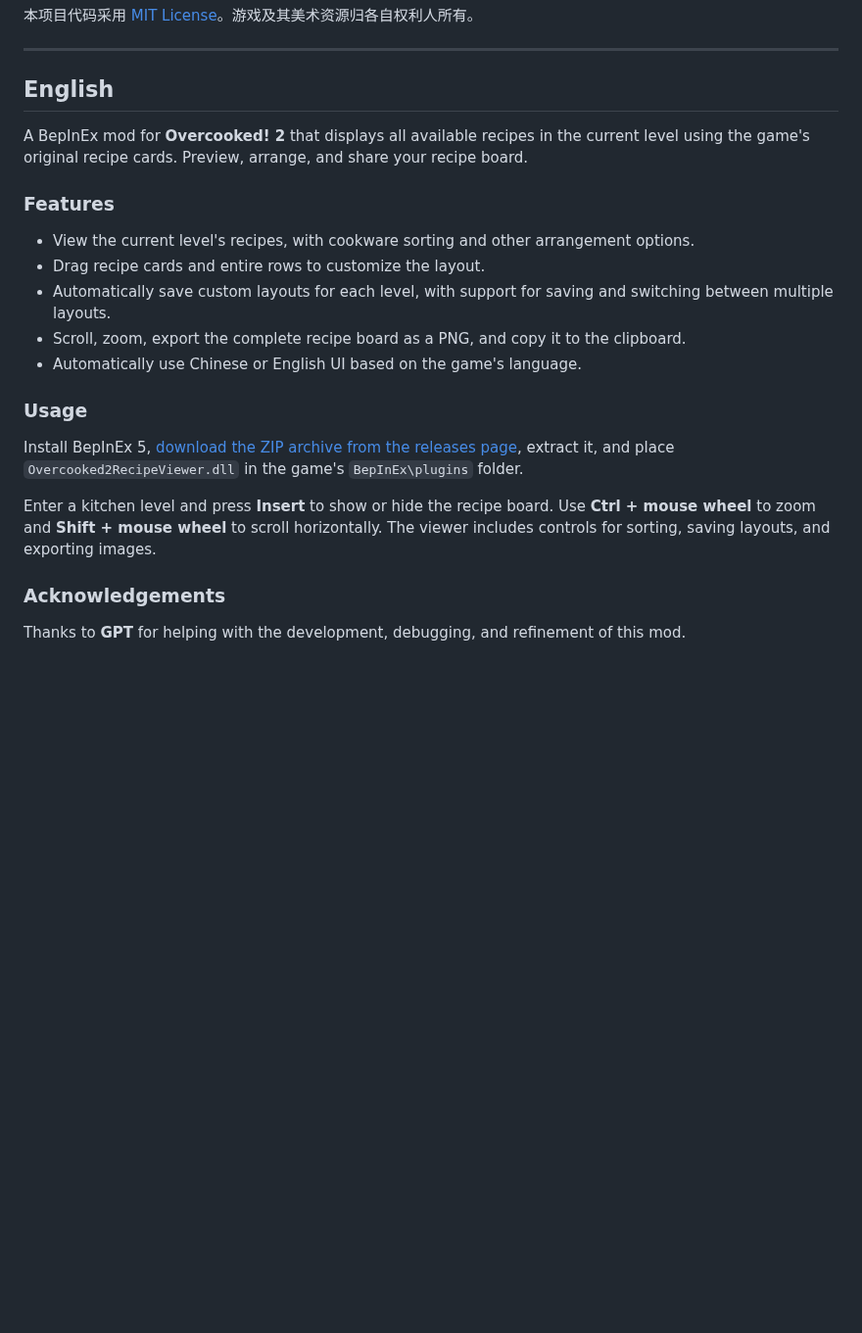
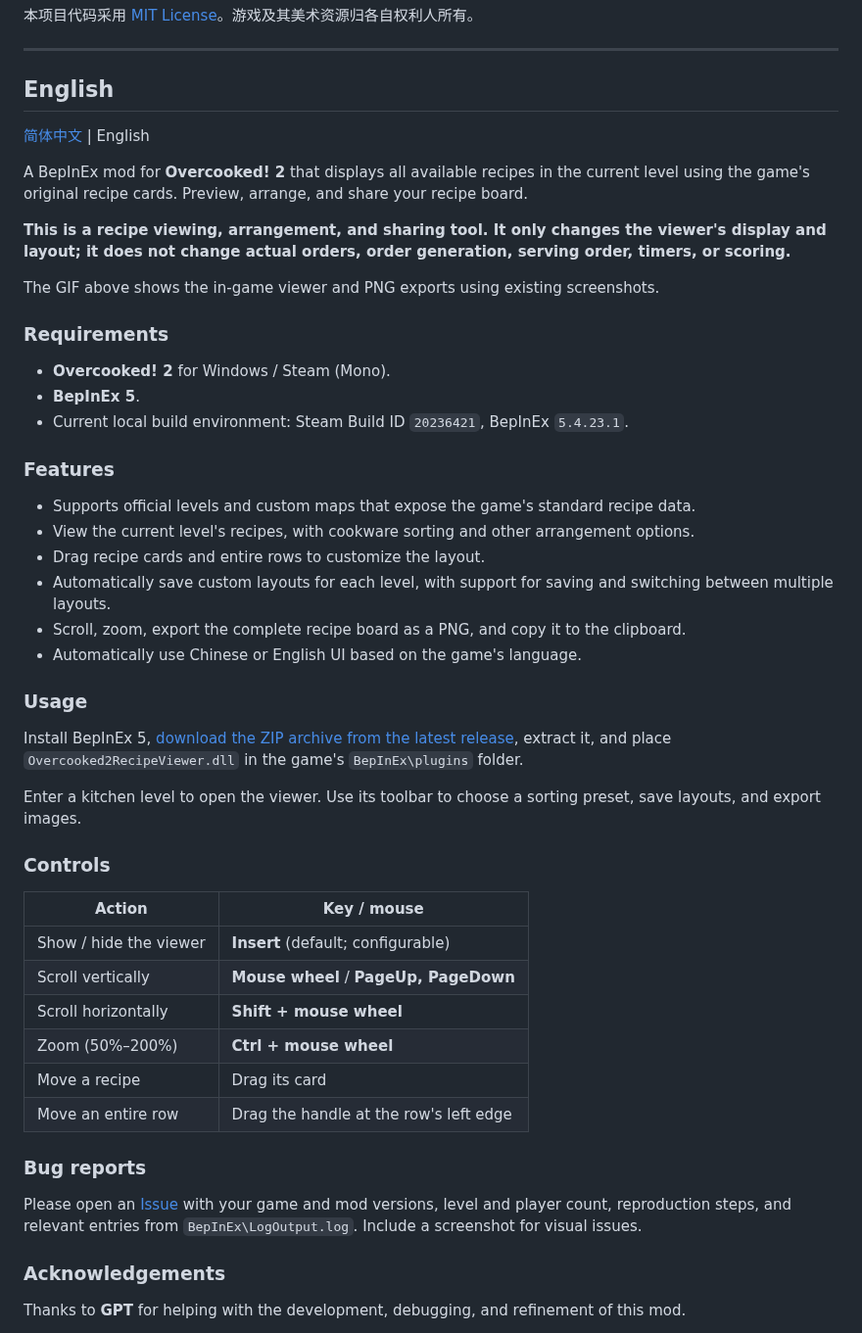
Before and after one commit to foamp/Overcooked2RecipeViewer, a Markdown page: README.md, the part around one of its changes. Shown at 98% size. Drawn GitHub-style; blank space fills up the shorter version.

```diff
--- a/README.md
+++ b/README.md
@@ -28,10 +60,23 @@
 
 ## English
 
+[简体中文](#overcooked2recipeviewer) | English
+
 A BepInEx mod for **Overcooked! 2** that displays all available recipes in the current level using the game's original recipe cards. Preview, arrange, and share your recipe board.
+
+**This is a recipe viewing, arrangement, and sharing tool. It only changes the viewer's display and layout; it does not change actual orders, order generation, serving order, timers, or scoring.**
+
+The GIF above shows the in-game viewer and PNG exports using existing screenshots.
+
+### Requirements
+
+- **Overcooked! 2** for Windows / Steam (Mono).
+- **BepInEx 5**.
+- Current local build environment: Steam Build ID `20236421`, BepInEx `5.4.23.1`.
 
 ### Features
 
+- Supports official levels and custom maps that expose the game's standard recipe data.
 - View the current level's recipes, with cookware sorting and other arrangement options.
 - Drag recipe cards and entire rows to customize the layout.
 - Automatically save custom layouts for each level, with support for saving and switching between multiple layouts.
@@ -40,9 +85,24 @@ A BepInEx mod for **Overcooked! 2** that displays all available recipes in the c
 
 ### Usage
 
-Install BepInEx 5, [download the ZIP archive from the releases page](https://github.com/foamp/Overcooked2RecipeViewer/releases), extract it, and place `Overcooked2RecipeViewer.dll` in the game's `BepInEx\plugins` folder.
+Install BepInEx 5, [download the ZIP archive from the latest release](https://github.com/foamp/Overcooked2RecipeViewer/releases/latest), extract it, and place `Overcooked2RecipeViewer.dll` in the game's `BepInEx\plugins` folder.
 
-Enter a kitchen level and press **Insert** to show or hide the recipe board. Use **Ctrl + mouse wheel** to zoom and **Shift + mouse wheel** to scroll horizontally. The viewer includes controls for sorting, saving layouts, and exporting images.
+Enter a kitchen level to open the viewer. Use its toolbar to choose a sorting preset, save layouts, and export images.
+
+### Controls
+
+| Action | Key / mouse |
+| --- | --- |
+| Show / hide the viewer | **Insert** (default; configurable) |
+| Scroll vertically | **Mouse wheel** / **PageUp, PageDown** |
+| Scroll horizontally | **Shift + mouse wheel** |
+| Zoom (50%–200%) | **Ctrl + mouse wheel** |
+| Move a recipe | Drag its card |
+| Move an entire row | Drag the handle at the row's left edge |
+
+### Bug reports
+
+Please open an [Issue](https://github.com/foamp/Overcooked2RecipeViewer/issues) with your game and mod versions, level and player count, reproduction steps, and relevant entries from `BepInEx\LogOutput.log`. Include a screenshot for visual issues.
 
 ### Acknowledgements
 
```
Also changed, not shown: other parts of README.md (+35 -3 lines), docs/screenshots/recipe-viewer-demo.gif (added).
